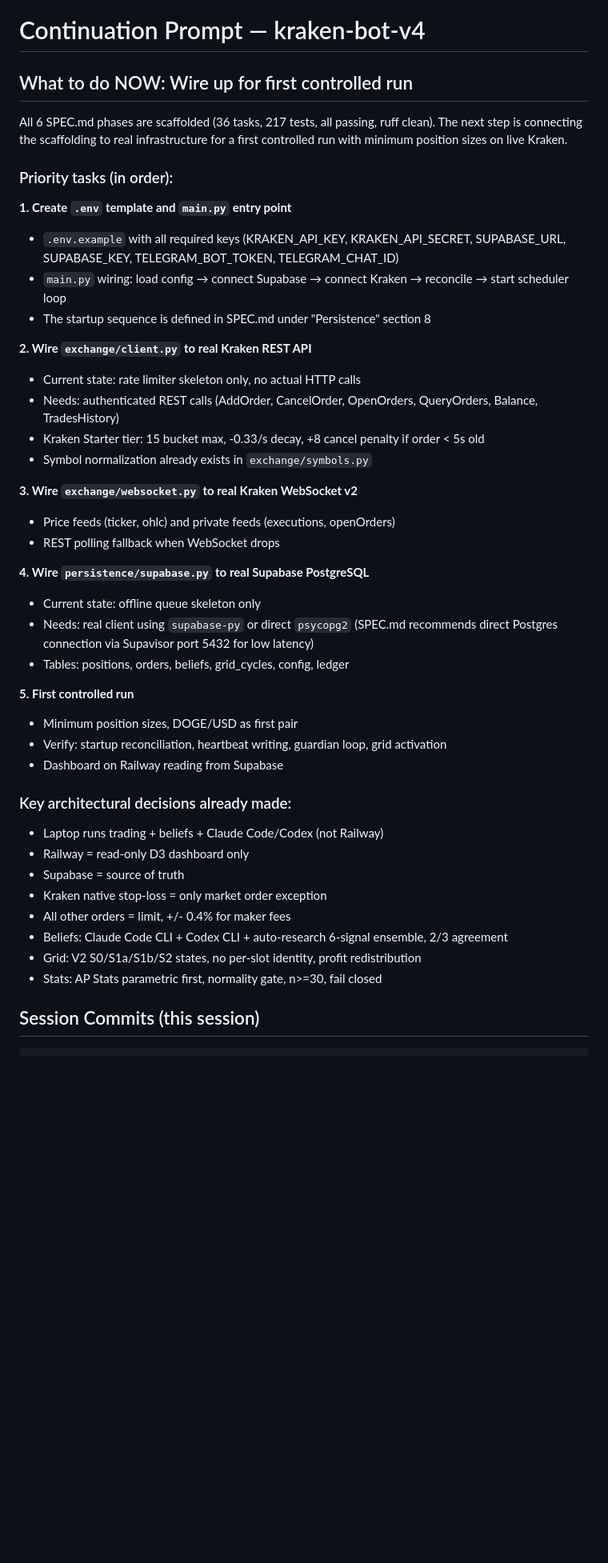
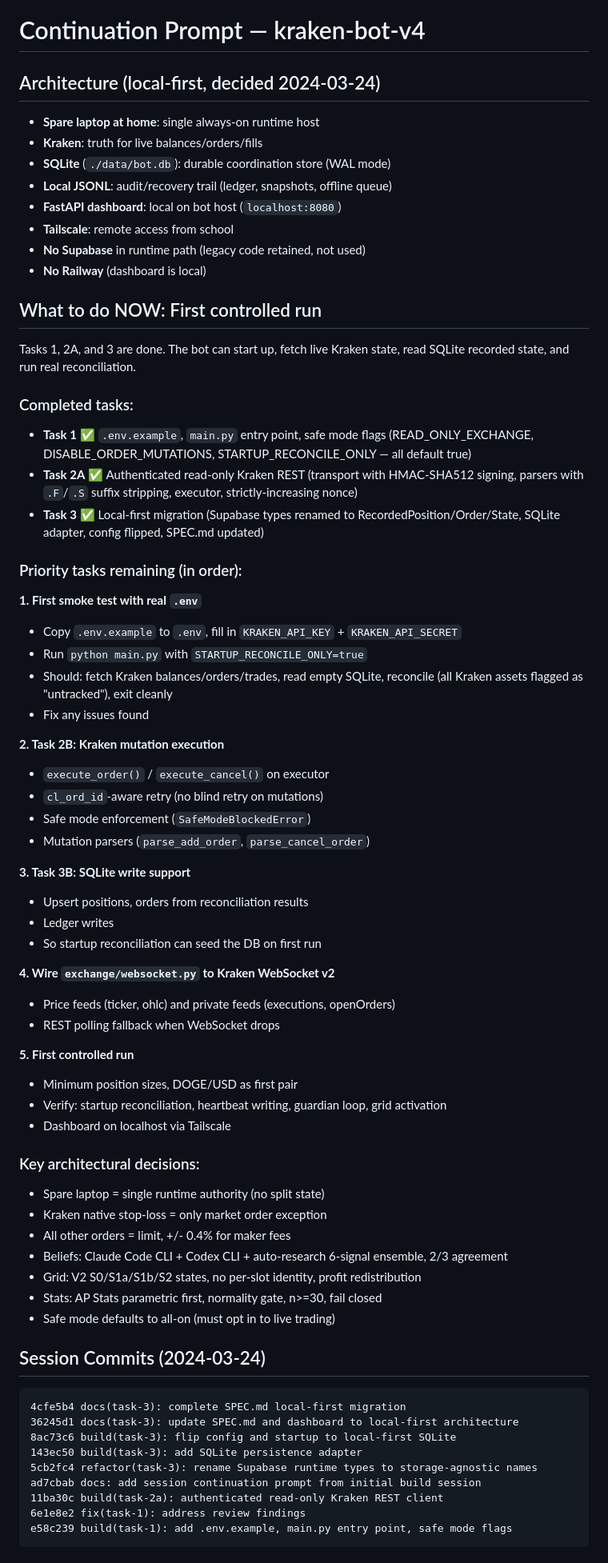
Before and after one commit to robjohncolson/kraken-bot-v4, a Markdown page: CONTINUATION_PROMPT.md, the part around one of its changes. Shown at 80% size. Drawn GitHub-style; blank space fills up the shorter version.

Commit message:
docs: update continuation prompt for local-first architecture
Reflects current state after Tasks 1, 2A, 3:
- Local-first architecture (SQLite, no Supabase/Railway)
- 268 tests, ruff clean
- Next: smoke test with real .env, then Task 2B (mutations)

Co-Authored-By: Claude Opus 4.6 (1M context) <noreply@anthropic.com>

````diff
--- a/CONTINUATION_PROMPT.md
+++ b/CONTINUATION_PROMPT.md
@@ -1,44 +1,75 @@
 # Continuation Prompt — kraken-bot-v4
 
-## What to do NOW: Wire up for first controlled run
+## Architecture (local-first, decided 2024-03-24)
 
-All 6 SPEC.md phases are scaffolded (36 tasks, 217 tests, all passing, ruff clean). The next step is connecting the scaffolding to real infrastructure for a first controlled run with minimum position sizes on live Kraken.
+- **Spare laptop at home**: single always-on runtime host
+- **Kraken**: truth for live balances/orders/fills
+- **SQLite** (`./data/bot.db`): durable coordination store (WAL mode)
+- **Local JSONL**: audit/recovery trail (ledger, snapshots, offline queue)
+- **FastAPI dashboard**: local on bot host (`localhost:8080`)
+- **Tailscale**: remote access from school
+- **No Supabase** in runtime path (legacy code retained, not used)
+- **No Railway** (dashboard is local)
 
-### Priority tasks (in order):
+## What to do NOW: First controlled run
 
-**1. Create `.env` template and `main.py` entry point**
-- `.env.example` with all required keys (KRAKEN_API_KEY, KRAKEN_API_SECRET, SUPABASE_URL, SUPABASE_KEY, TELEGRAM_BOT_TOKEN, TELEGRAM_CHAT_ID)
-- `main.py` wiring: load config → connect Supabase → connect Kraken → reconcile → start scheduler loop
-- The startup sequence is defined in SPEC.md under "Persistence" section 8
+Tasks 1, 2A, and 3 are done. The bot can start up, fetch live Kraken state, read SQLite recorded state, and run real reconciliation.
 
-**2. Wire `exchange/client.py` to real Kraken REST API**
-- Current state: rate limiter skeleton only, no actual HTTP calls
-- Needs: authenticated REST calls (AddOrder, CancelOrder, OpenOrders, QueryOrders, Balance, TradesHistory)
-- Kraken Starter tier: 15 bucket max, -0.33/s decay, +8 cancel penalty if order < 5s old
-- Symbol normalization already exists in `exchange/symbols.py`
+### Completed tasks:
 
-**3. Wire `exchange/websocket.py` to real Kraken WebSocket v2**
+- **Task 1** ✅ `.env.example`, `main.py` entry point, safe mode flags (READ_ONLY_EXCHANGE, DISABLE_ORDER_MUTATIONS, STARTUP_RECONCILE_ONLY — all default true)
+- **Task 2A** ✅ Authenticated read-only Kraken REST (transport with HMAC-SHA512 signing, parsers with `.F`/`.S` suffix stripping, executor, strictly-increasing nonce)
+- **Task 3** ✅ Local-first migration (Supabase types renamed to RecordedPosition/Order/State, SQLite adapter, config flipped, SPEC.md updated)
+
+### Priority tasks remaining (in order):
+
+**1. First smoke test with real `.env`**
+- Copy `.env.example` to `.env`, fill in `KRAKEN_API_KEY` + `KRAKEN_API_SECRET`
+- Run `python main.py` with `STARTUP_RECONCILE_ONLY=true`
+- Should: fetch Kraken balances/orders/trades, read empty SQLite, reconcile (all Kraken assets flagged as "untracked"), exit cleanly
+- Fix any issues found
+
+**2. Task 2B: Kraken mutation execution**
+- `execute_order()` / `execute_cancel()` on executor
+- `cl_ord_id`-aware retry (no blind retry on mutations)
+- Safe mode enforcement (`SafeModeBlockedError`)
+- Mutation parsers (`parse_add_order`, `parse_cancel_order`)
+
+**3. Task 3B: SQLite write support**
+- Upsert positions, orders from reconciliation results
+- Ledger writes
+- So startup reconciliation can seed the DB on first run
+
+**4. Wire `exchange/websocket.py` to Kraken WebSocket v2**
 - Price feeds (ticker, ohlc) and private feeds (executions, openOrders)
 - REST polling fallback when WebSocket drops
-
-**4. Wire `persistence/supabase.py` to real Supabase PostgreSQL**
-- Current state: offline queue skeleton only
-- Needs: real client using `supabase-py` or direct `psycopg2` (SPEC.md recommends direct Postgres connection via Supavisor port 5432 for low latency)
-- Tables: positions, orders, beliefs, grid_cycles, config, ledger
 
 **5. First controlled run**
 - Minimum position sizes, DOGE/USD as first pair
 - Verify: startup reconciliation, heartbeat writing, guardian loop, grid activation
-- Dashboard on Railway reading from Supabase
+- Dashboard on localhost via Tailscale
 
-### Key architectural decisions already made:
-- Laptop runs trading + beliefs + Claude Code/Codex (not Railway)
-- Railway = read-only D3 dashboard only
-- Supabase = source of truth
+### Key architectural decisions:
+
+- Spare laptop = single runtime authority (no split state)
 - Kraken native stop-loss = only market order exception
 - All other orders = limit, +/- 0.4% for maker fees
 - Beliefs: Claude Code CLI + Codex CLI + auto-research 6-signal ensemble, 2/3 agreement
 - Grid: V2 S0/S1a/S1b/S2 states, no per-slot identity, profit redistribution
 - Stats: AP Stats parametric first, normality gate, n>=30, fail closed
+- Safe mode defaults to all-on (must opt in to live trading)
 
-## Session Commits (this session)
+## Session Commits (2024-03-24)
+
+```
+4cfe5b4 docs(task-3): complete SPEC.md local-first migration
+36245d1 docs(task-3): update SPEC.md and dashboard to local-first architecture
+8ac73c6 build(task-3): flip config and startup to local-first SQLite
+143ec50 build(task-3): add SQLite persistence adapter
+5cb2fc4 refactor(task-3): rename Supabase runtime types to storage-agnostic names
+ad7cbab docs: add session continuation prompt from initial build session
+11ba30c build(task-2a): authenticated read-only Kraken REST client
+6e1e8e2 fix(task-1): address review findings
+e58c239 build(task-1): add .env.example, main.py entry point, safe mode flags
+```
+
````
Also changed, not shown: other parts of CONTINUATION_PROMPT.md (+20 -23 lines).
